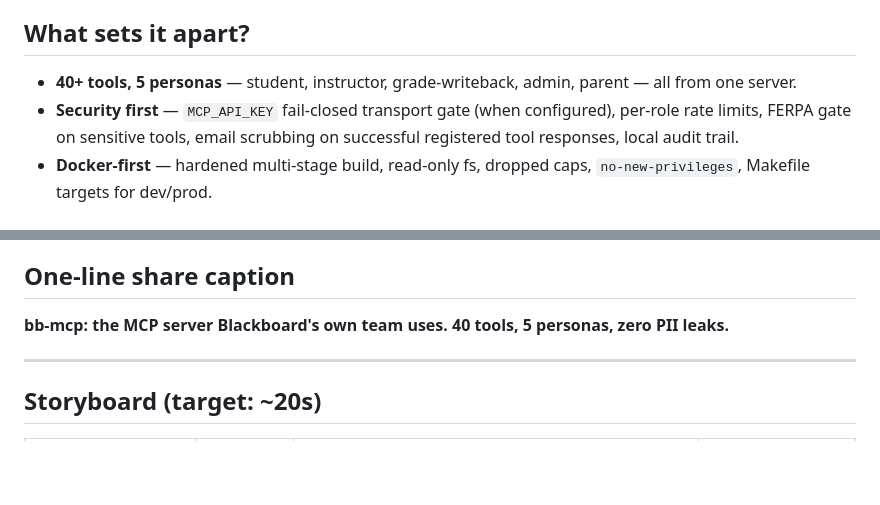
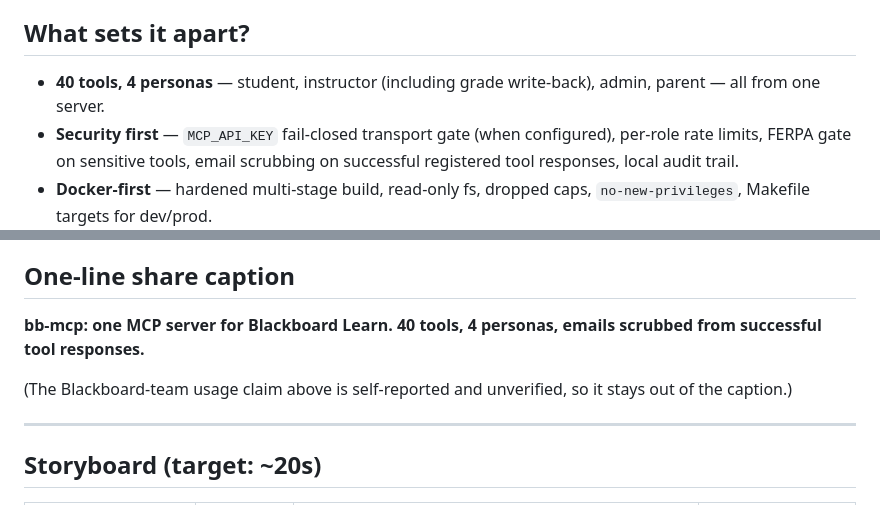
Before and after one commit to nitsuah/bb-mcp, a Markdown page: brag-plan.md, 2 parts joined by grey strips. Drawn GitHub-style; blank space fills up the shorter version.

Commit message:
docs(brag-plan): keep the share caption to documented claims (#143)
* docs(brag-plan): keep the share caption to documented claims

Co-Authored-By: Claude Opus 5.5 <noreply@anthropic.com>

* docs(brag-plan): 4 personas; scrubbing covers successful tool responses

Co-Authored-By: Claude Opus 5.5 <noreply@anthropic.com>

---------

Co-authored-by: openhands <openhands@all-hands.dev>
Co-authored-by: Claude Opus 5.5 <noreply@anthropic.com>

```diff
--- a/brag-plan.md
+++ b/brag-plan.md
@@ -11,7 +11,7 @@ A standalone MCP server wrapping the Blackboard Learn REST API — point any MCP
 - **AI builders** — Drop-in MCP server; build an agent once, it works everywhere.
 
 ## What sets it apart?
-- **40+ tools, 5 personas** — student, instructor, grade-writeback, admin, parent — all from one server.
+- **40 tools, 4 personas** — student, instructor (including grade write-back), admin, parent — all from one server.
 - **Security first** — `MCP_API_KEY` fail-closed transport gate (when configured), per-role rate limits, FERPA gate on sensitive tools, email scrubbing on successful registered tool responses, local audit trail.
 - **Docker-first** — hardened multi-stage build, read-only fs, dropped caps, `no-new-privileges`, Makefile targets for dev/prod.
 - **Zero-credential dev loop** — free Blackboard developer sandbox; `npm run inspect` validates the MCP contract without any live API keys.
@@ -32,7 +32,9 @@ The **architecture diagram** from the README — client on left, bb-mcp in middl
 `polished` — serious, elegant, restrained. This is infra for institutions; it earns trust by being boring in the right ways.
 
 ## One-line share caption
-**bb-mcp: the MCP server Blackboard's own team uses. 40 tools, 5 personas, zero PII leaks.**
+**bb-mcp: one MCP server for Blackboard Learn. 40 tools, 4 personas, emails scrubbed from successful tool responses.**
+
+(The Blackboard-team usage claim above is self-reported and unverified, so it stays out of the caption.)
 
 ---
 
```
